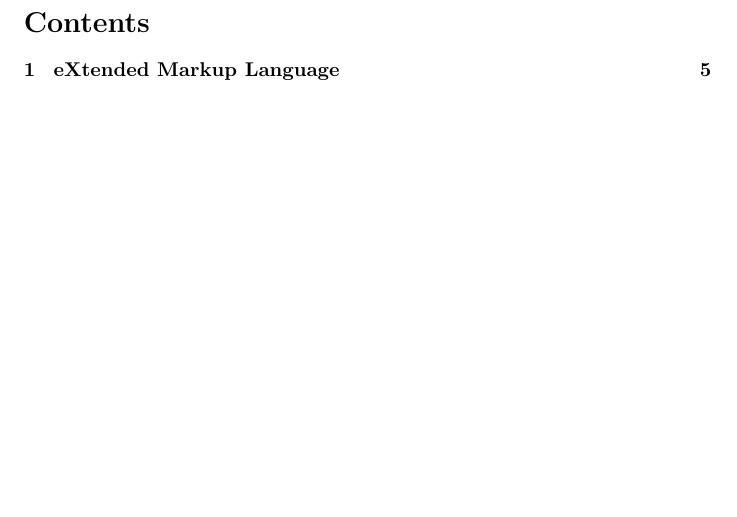
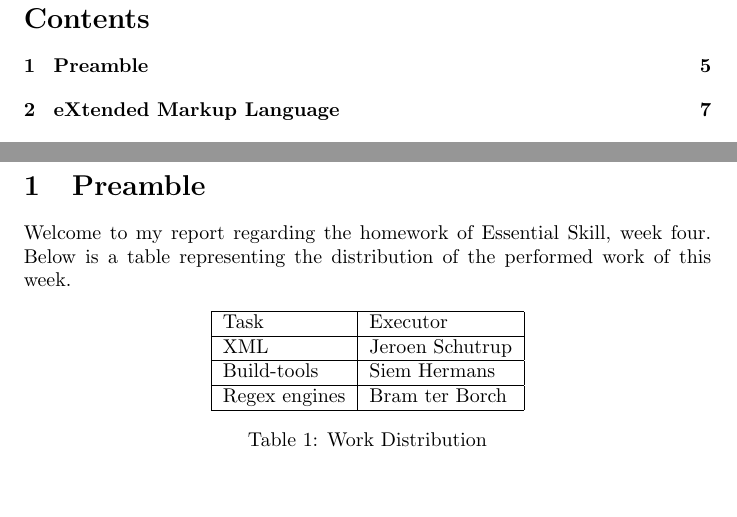
Before and after one commit to jeroen92/sne-es-latex, a LaTeX document (huiswerk.tex, which reads tex/inleiding.tex): part of page 3 of 5 before the commit and two parts of pages 3 and 5 of 8 after it, the two joined at a grey line, cut so that both start at the same text, the shorter picture padded with empty space. Compiled offline with pdfLaTeX.

Commit message:
Add preamble and create header and footers

```diff
--- a/huiswerk.tex
+++ b/huiswerk.tex
@@ -3,6 +3,8 @@
 \usepackage{biblatex}
 \usepackage[titletoc,title,page]{appendix}
 \usepackage[xindy,nonumberlist,nopostdot]{glossaries}
+\usepackage{float}
+\usepackage{fancyhdr}
 
 \bibliography{huiswerk}
 \makeglossaries
@@ -11,6 +13,14 @@
 \title{Huiswerk \\ Essential Skills}
 \author{Jeroen Schutrup}
 \date{\today}
+\renewcommand{\headrulewidth}{0pt}	% No vertical line in the header
+\pagestyle{fancy}{
+	\fancyhead{}
+	\fancyfoot{}
+	\fancyfoot[LO,RE]{Huiswerk}
+	\fancyfoot[CO,CE]{Essential Skills}
+	\fancyfoot[RO,LE]{Jeroen Schutrup}
+}
 
 \begin{document}
 \maketitle
--- /dev/null
+++ b/tex/inleiding.tex
@@ -0,0 +1,20 @@
+\section{Preamble}
+Welcome to my report regarding the homework of Essential Skill, week four. Below is a table representing the distribution of the performed work of this week.
+
+\begin{table}[h]
+\begin{center}
+\begin{tabular}{ | l | l | }
+	\hline
+	Task		&	Executor	\\
+	\hline
+	XML		&	Jeroen Schutrup	\\
+	\hline
+	Build-tools	&	Siem Hermans	\\
+	\hline
+	Regex engines	&	Bram ter Borch	\\
+	\hline
+\end{tabular}
+\caption{Work Distribution}
+\label{table:distribution}
+\end{center}
+\end{table}
```
Also changed, not shown: huiswerk.tex (3 more changed lines).
